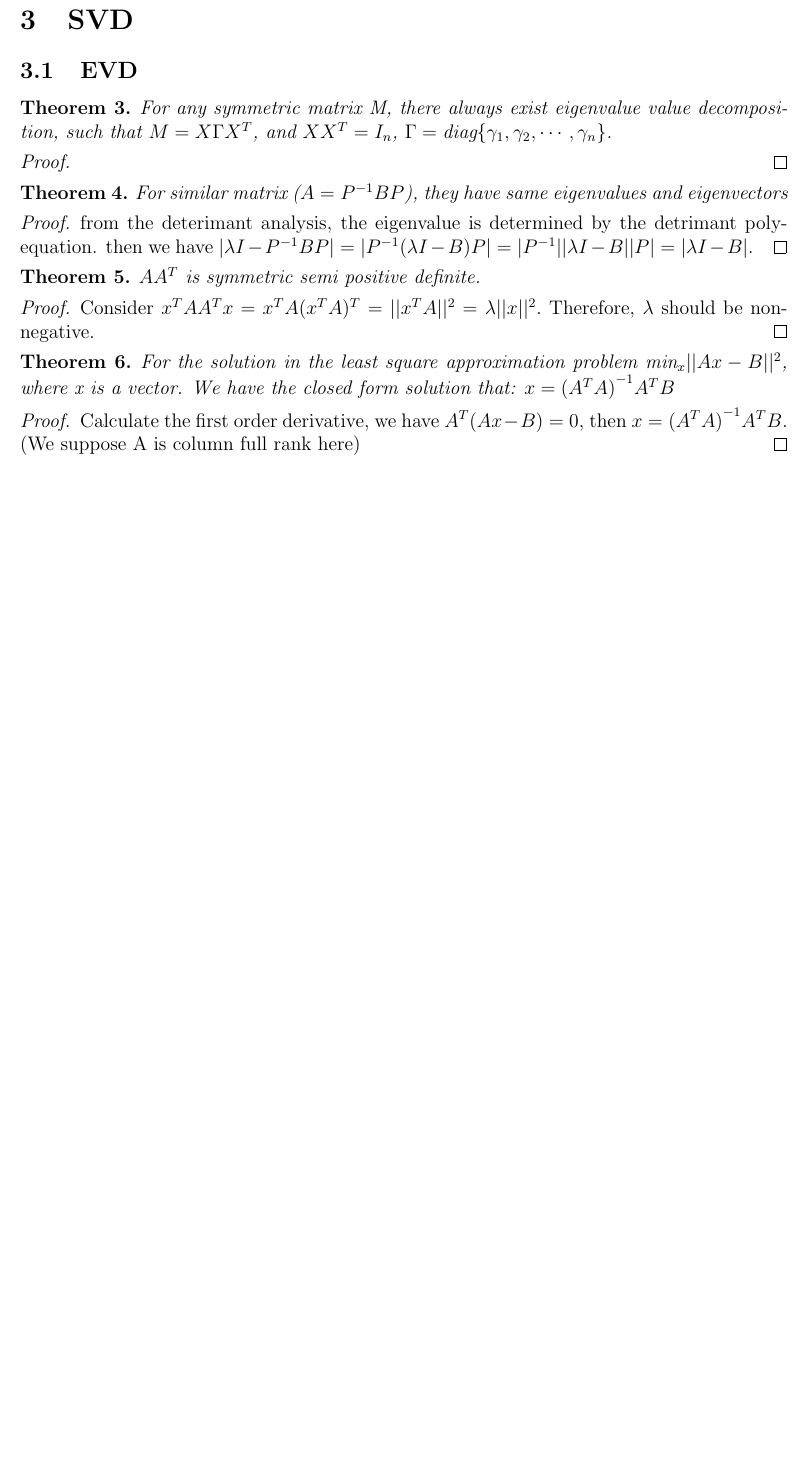
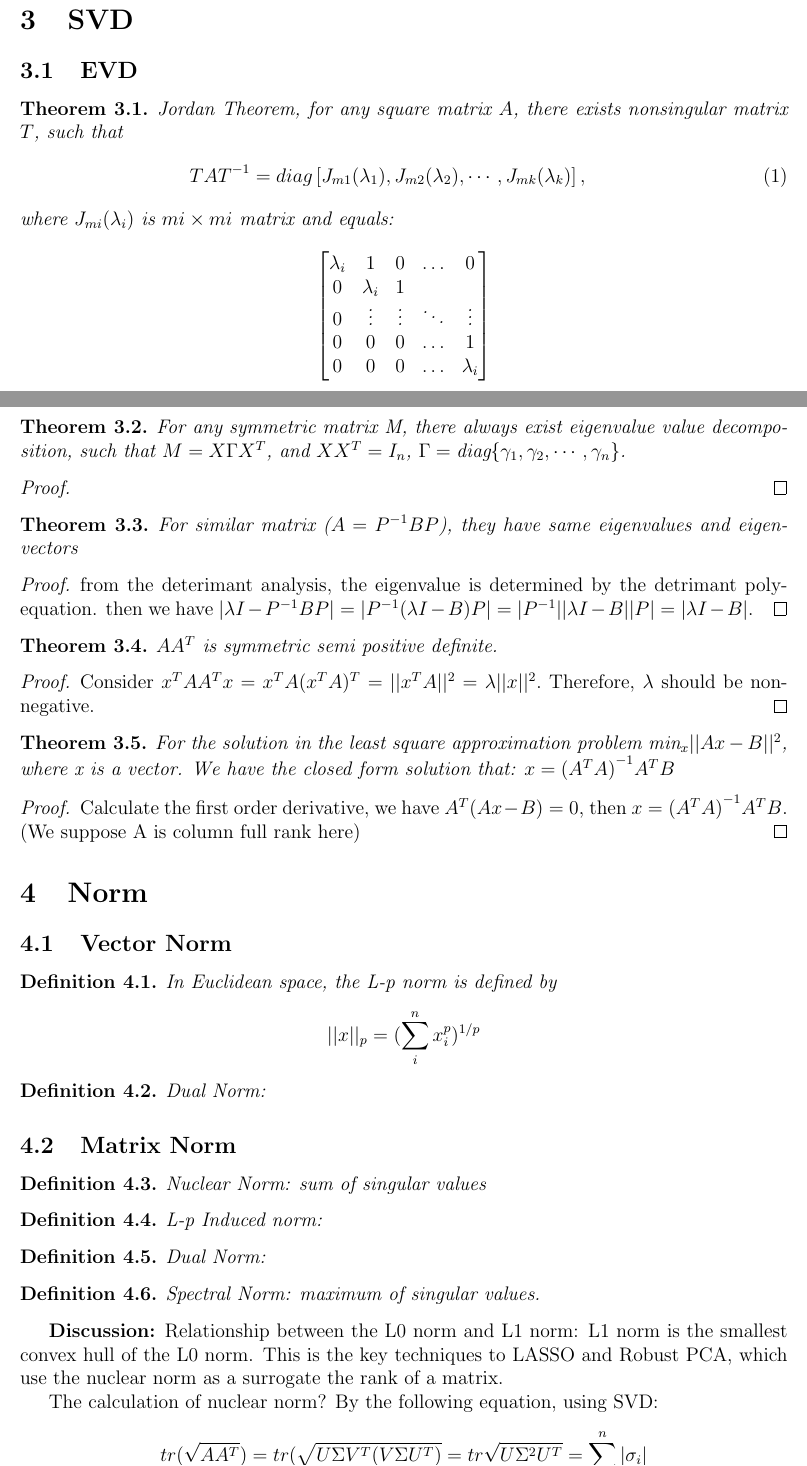
Before and after one commit to SteveJunGao/cheatsheets, a LaTeX document (matrix_cheatsheet/main.tex): part of page 1 of 2 before the commit and two parts of pages 1 and 2 of 3 after it, the two joined at a grey line, cut so that both start at the same text, the shorter picture padded with empty space. Compiled offline with pdfLaTeX.

Commit message:
add sketch

```diff
--- a/matrix_cheatsheet/main.tex
+++ b/matrix_cheatsheet/main.tex
@@ -9,9 +9,9 @@
 \usepackage{amsmath,amsthm,amssymb, tabularx}
 \usepackage{graphicx}
 \usepackage{listings}
-\newtheorem{theorem}{Theorem}
-\newtheorem{definition}{Definition}
-\newtheorem{proposition}{Proposition}
+\newtheorem{theorem}{Theorem}[section]
+\newtheorem{definition}{Definition}[section]
+\newtheorem{proposition}{Proposition}[section]
 
 
 % \newcommand{\N}{\mathbb{N}}
@@ -50,6 +50,22 @@
 \section{SVD}
 \subsection{EVD}
 \begin{theorem}
+	Jordan Theorem, for any square matrix $A$, there exists nonsingular matrix $T$, such that
+	\begin{eqnarray}
+		TAT^{-1} = diag\left[J_{m1}(\lambda_1),J_{m2}(\lambda_2),\cdots,J_{mk}(\lambda_k)\right],
+	\end{eqnarray}
+	where $J_{mi}(\lambda_i)$ is $mi\times mi$ matrix and equals:
+	\[
+	\begin{bmatrix}
+		\lambda_i & 1 & 0 & \dots & 0\\
+		0 & \lambda_i & 1& \\
+		0 & \vdots & \vdots& \ddots&\vdots\\
+			0 &0 & 0& \dots &1\\
+		0 &0 & 0& \dots &\lambda_i\\
+	\end{bmatrix}
+	\]
+\end{theorem}
+\begin{theorem}
 	For any symmetric matrix M, there always exist eigenvalue value decomposition, such that $M=X\Gamma X^T$, and $XX^T=I_n$, $\Gamma=\text{diag}\{\gamma_1, \gamma_2,\cdots,\gamma_n\}$.
 \end{theorem}
 \begin{proof}
@@ -75,6 +91,38 @@
 \end{proof}
 
 
+\section{Norm}
+\subsection{Vector Norm}
+\begin{definition}
+	In Euclidean space, the L-p norm is defined by
+	\[
+		||x||_p = (\sum_i^n x_i^p)^{1/p}
+	\]
+\end{definition}
+\begin{definition}
+	Dual Norm:
+\end{definition}
+
+\subsection{Matrix Norm}
+\begin{definition}
+	Nuclear Norm: sum of singular values
+\end{definition}
+\begin{definition}
+	L-p Induced norm:
+\end{definition}
+\begin{definition}
+	Dual Norm:
+\end{definition}
+\begin{definition}
+	Spectral Norm: maximum of singular values.
+\end{definition}
+
+{\bf Discussion:} Relationship between the L0 norm and L1 norm: L1 norm is the smallest convex hull of the L0 norm. This is the key techniques to LASSO and Robust PCA, which use the nuclear norm as a surrogate the rank of a matrix.
+
+The calculation of nuclear norm? By the following equation, using SVD:
+\[
+tr(\sqrt{AA^T}) = tr(\sqrt{U\Sigma V^T (V\Sigma U^T)} = tr\sqrt{U\Sigma^2U^T} = \sum_i^n |\sigma_i|
+\]
 \section{Lecture notes for Convex Optimization}
 \begin{definition}
 	Vector Space: the space is closed under addition and scale multiplication.
```
Also changed, not shown: int_cheatsheet/integral.tex (+22 -2 lines).
